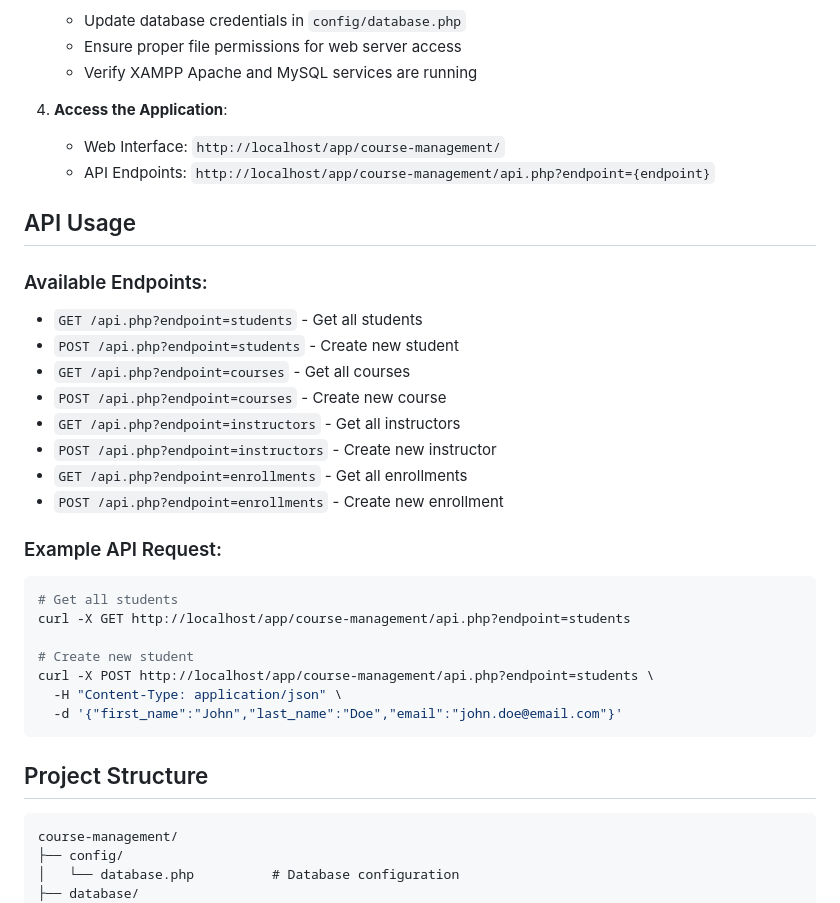
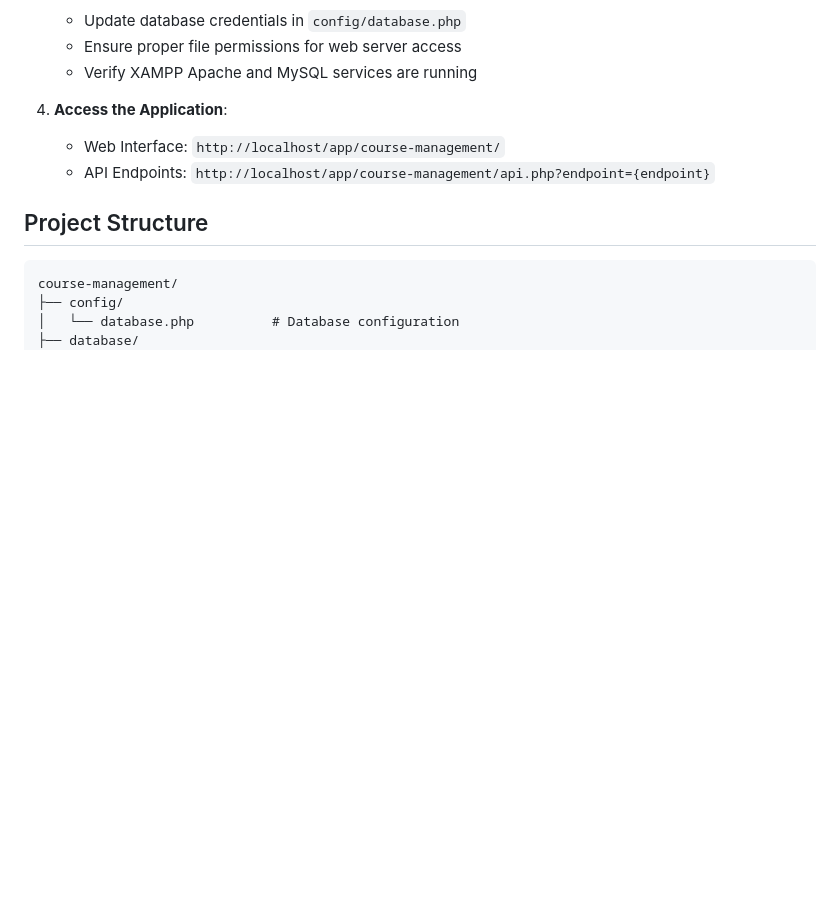
Before and after one commit to Edjay23/course-management, a Markdown page: README.md, the part around the change. GitHub-like rendering; blank space fills up the shorter version.

Commit message:
docs: Remove API Usage section from README
- Clean up documentation by removing API endpoints and examples
- Simplify README structure

````diff
--- a/README.md
+++ b/README.md
@@ -180,29 +180,6 @@ The database design follows **Third Normal Form (3NF)**:
    - Web Interface: `http://localhost/app/course-management/`
    - API Endpoints: `http://localhost/app/course-management/api.php?endpoint={endpoint}`
 
-## API Usage
-
-### Available Endpoints:
-- `GET /api.php?endpoint=students` - Get all students
-- `POST /api.php?endpoint=students` - Create new student
-- `GET /api.php?endpoint=courses` - Get all courses
-- `POST /api.php?endpoint=courses` - Create new course
-- `GET /api.php?endpoint=instructors` - Get all instructors
-- `POST /api.php?endpoint=instructors` - Create new instructor
-- `GET /api.php?endpoint=enrollments` - Get all enrollments
-- `POST /api.php?endpoint=enrollments` - Create new enrollment
-
-### Example API Request:
-```bash
-# Get all students
-curl -X GET http://localhost/app/course-management/api.php?endpoint=students
-
-# Create new student
-curl -X POST http://localhost/app/course-management/api.php?endpoint=students \
-  -H "Content-Type: application/json" \
-  -d '{"first_name":"John","last_name":"Doe","email":"john.doe@email.com"}'
-```
-
 ## Project Structure
 ```
 course-management/
````
